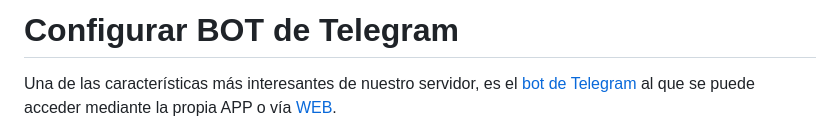
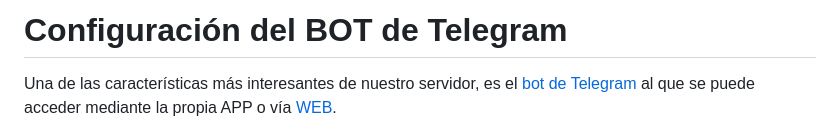
Before and after one commit to MarioCuenca22/M12_ClusterAlmacenamiento, a Markdown page: Clúster de Almacenamiento - BOT Telegram/README.md, the part around the change. Rendered like a GitHub page.

Commit message:
Update Telegram BOT README.md

```diff
--- a/Clúster de Almacenamiento - BOT Telegram/README.md
+++ b/Clúster de Almacenamiento - BOT Telegram/README.md
@@ -1,4 +1,4 @@
-# Configurar BOT de Telegram
+# Configuración del BOT de Telegram
 
 Una de las características más interesantes de nuestro servidor, es el [bot de Telegram](https://docs.google.com) al que se puede acceder mediante la propia APP o vía [WEB](espetoneta.es).
 
```
